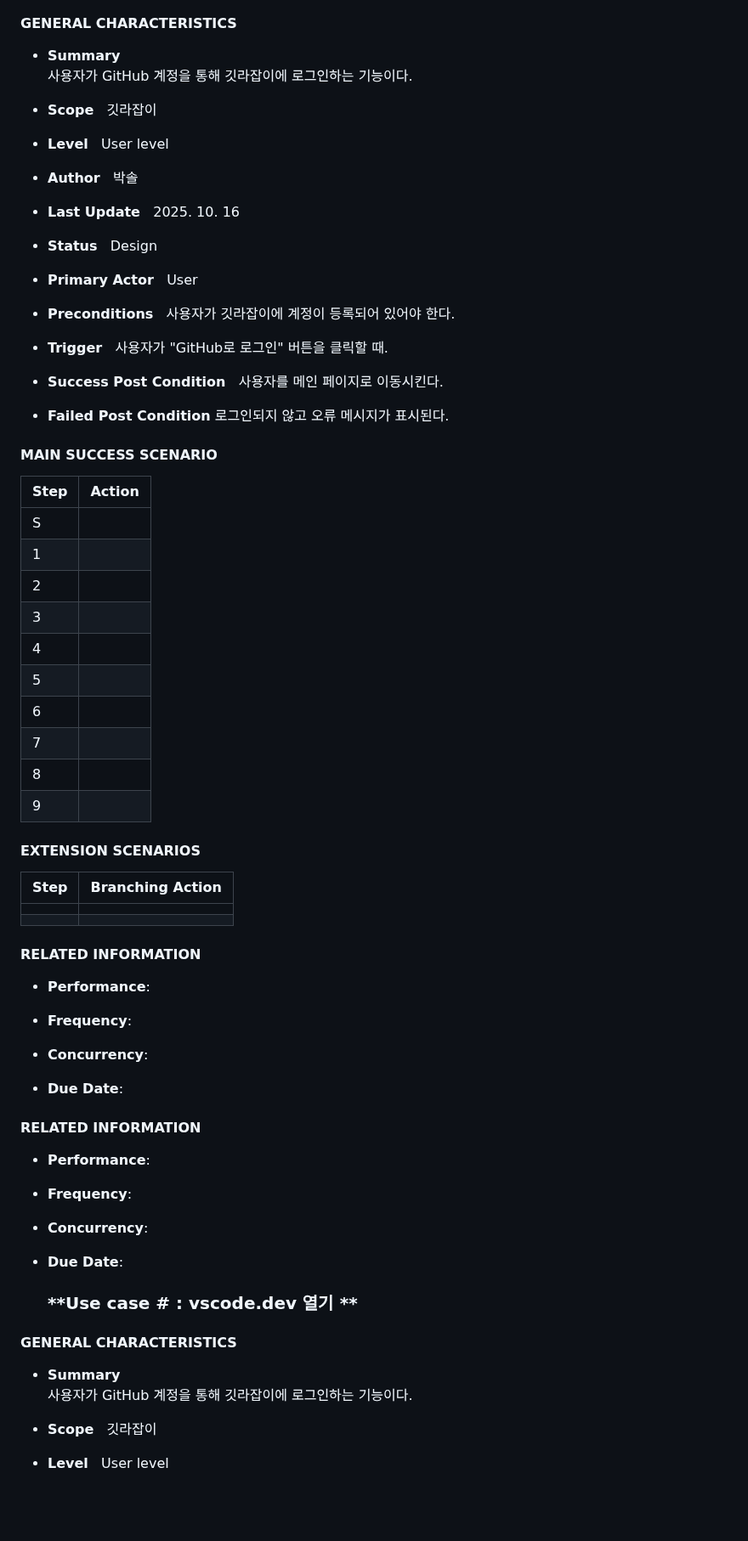
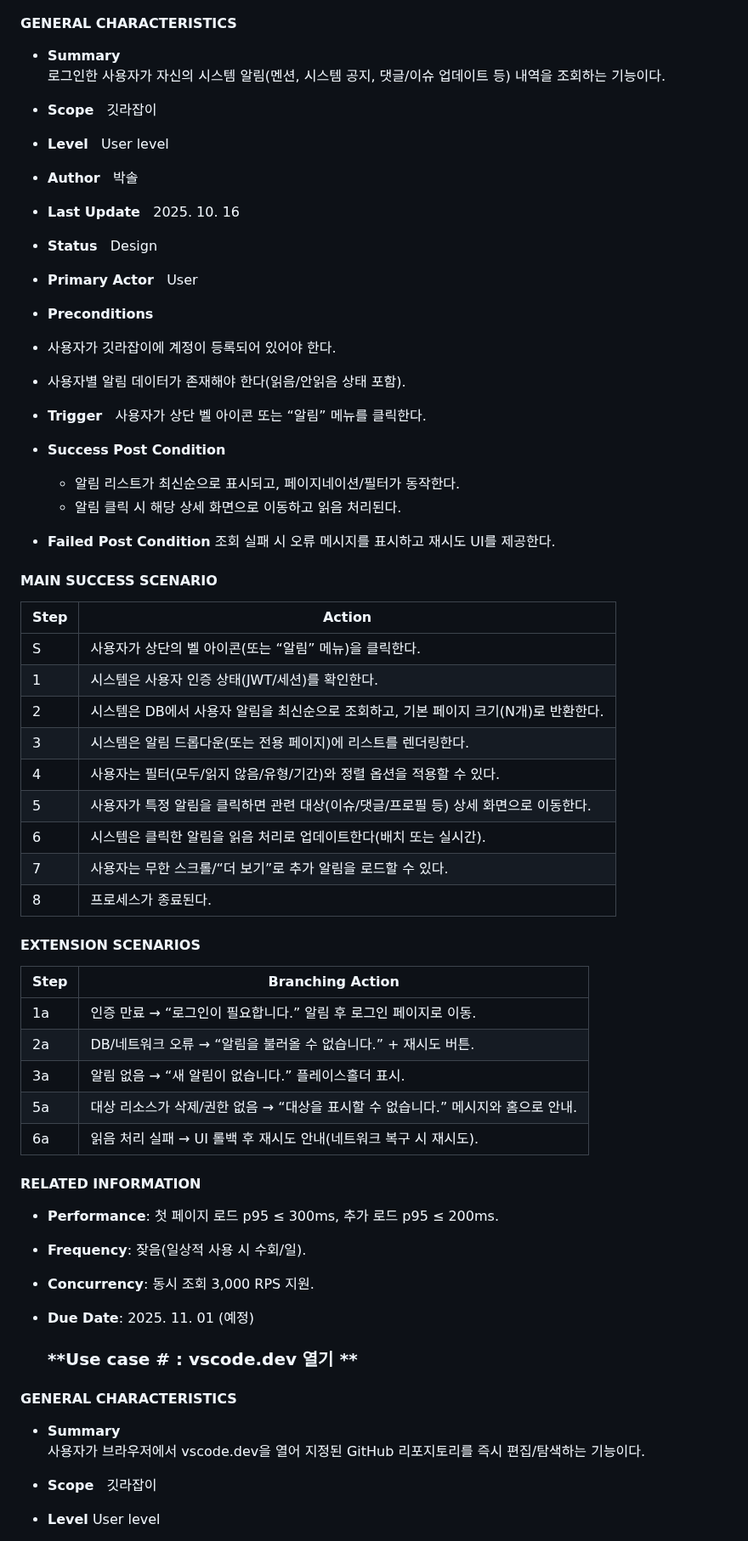
Before and after one commit to OHWCH/se_dev, a Markdown page: SDS_[깃라잡이].md, the part around one of its changes. Shown at 85% size. Drawn GitHub-style; blank space fills up the shorter version.

```diff
--- a/SDS_[깃라잡이].md
+++ b/SDS_[깃라잡이].md
@@ -772,7 +772,7 @@
 #### GENERAL CHARACTERISTICS
 
 - **Summary**
-  사용자가 GitHub 계정을 통해 깃라잡이에 로그인하는 기능이다.
+  로그인한 사용자가 자신의 시스템 알림(멘션, 시스템 공지, 댓글/이슈 업데이트 등) 내역을 조회하는 기능이다.
 
 - **Scope**
   깃라잡이
@@ -805,32 +805,33 @@
 
 
 - **Preconditions**
-  사용자가 깃라잡이에 계정이 등록되어 있어야 한다.
+ - 사용자가 깃라잡이에 계정이 등록되어 있어야 한다.
+ - 사용자별 알림 데이터가 존재해야 한다(읽음/안읽음 상태 포함).
 
 
 - **Trigger**
-  사용자가 "GitHub로 로그인" 버튼을 클릭할 때.
+ 사용자가 상단 벨 아이콘 또는 “알림” 메뉴를 클릭한다.
 
 - **Success Post Condition**
-  사용자를 메인 페이지로 이동시킨다.
+  - 알림 리스트가 최신순으로 표시되고, 페이지네이션/필터가 동작한다.
+  - 알림 클릭 시 해당 상세 화면으로 이동하고 읽음 처리된다.
 
 - **Failed Post Condition**
-  로그인되지 않고 오류 메시지가 표시된다.
+  조회 실패 시 오류 메시지를 표시하고 재시도 UI를 제공한다.
 
 #### MAIN SUCCESS SCENARIO
 
 | Step | Action |
 | ---- | ------ |
-| S    |        |
-| 1    |        |
-| 2    |        |
-| 3    |        |
-| 4    |        |
-| 5    |        |
-| 6    |        |
-| 7    |        |
-| 8    |        |
-| 9    |        |
+| S    | 사용자가 상단의 벨 아이콘(또는 “알림” 메뉴)을 클릭한다.  |
+| 1    | 시스템은 사용자 인증 상태(JWT/세션)를 확인한다.   |
+| 2    | 시스템은 DB에서 사용자 알림을 최신순으로 조회하고, 기본 페이지 크기(N개)로 반환한다. |
+| 3    | 시스템은 알림 드롭다운(또는 전용 페이지)에 리스트를 렌더링한다. |
+| 4    |사용자는 필터(모두/읽지 않음/유형/기간)와 정렬 옵션을 적용할 수 있다.|
+| 5    |사용자가 특정 알림을 클릭하면 관련 대상(이슈/댓글/프로필 등) 상세 화면으로 이동한다.|
+| 6    |시스템은 클릭한 알림을 읽음 처리로 업데이트한다(배치 또는 실시간).|
+| 7    |사용자는 무한 스크롤/“더 보기”로 추가 알림을 로드할 수 있다.|
+| 8    |프로세스가 종료된다.|
 
 
 
@@ -839,29 +840,25 @@
 
 | Step | Branching Action |
 | ---- | ---------------- |
-|      |                  |
-|      |                  |
-
-
-
-
-#### RELATED INFORMATION
-
-- **Performance**:
-
-- **Frequency**:
-
-- **Concurrency**:
-
-- **Due Date**:
-
-
-
-#### RELATED INFORMATION
-- **Performance**:
-- **Frequency**:
-- **Concurrency**:
-- **Due Date**:
+|  1a    |인증 만료 → “로그인이 필요합니다.” 알림 후 로그인 페이지로 이동.|
+|   2a   |DB/네트워크 오류 → “알림을 불러올 수 없습니다.” + 재시도 버튼.|
+|  3a    |알림 없음 → “새 알림이 없습니다.” 플레이스홀더 표시.|
+|  5a    |대상 리소스가 삭제/권한 없음 → “대상을 표시할 수 없습니다.” 메시지와 홈으로 안내.|
+|  6a    |읽음 처리 실패 → UI 롤백 후 재시도 안내(네트워크 복구 시 재시도).|
+
+
+
+
+#### RELATED INFORMATION
+
+- **Performance**: 첫 페이지 로드 p95 ≤ 300ms, 추가 로드 p95 ≤ 200ms.
+
+- **Frequency**: 잦음(일상적 사용 시 수회/일).
+
+- **Concurrency**: 동시 조회 3,000 RPS 지원.
+
+- **Due Date**: 2025. 11. 01 (예정)
+
 
   ### **Use case # : vscode.dev 열기 **
 
@@ -870,7 +867,7 @@
 #### GENERAL CHARACTERISTICS
 
 - **Summary**
-  사용자가 GitHub 계정을 통해 깃라잡이에 로그인하는 기능이다.
+  사용자가 브라우저에서 vscode.dev을 열어 지정된 GitHub 리포지토리를 즉시 편집/탐색하는 기능이다.
 
 - **Scope**
   깃라잡이
```
Also changed, not shown: other parts of SDS_[깃라잡이].md (+34 -37 lines).
